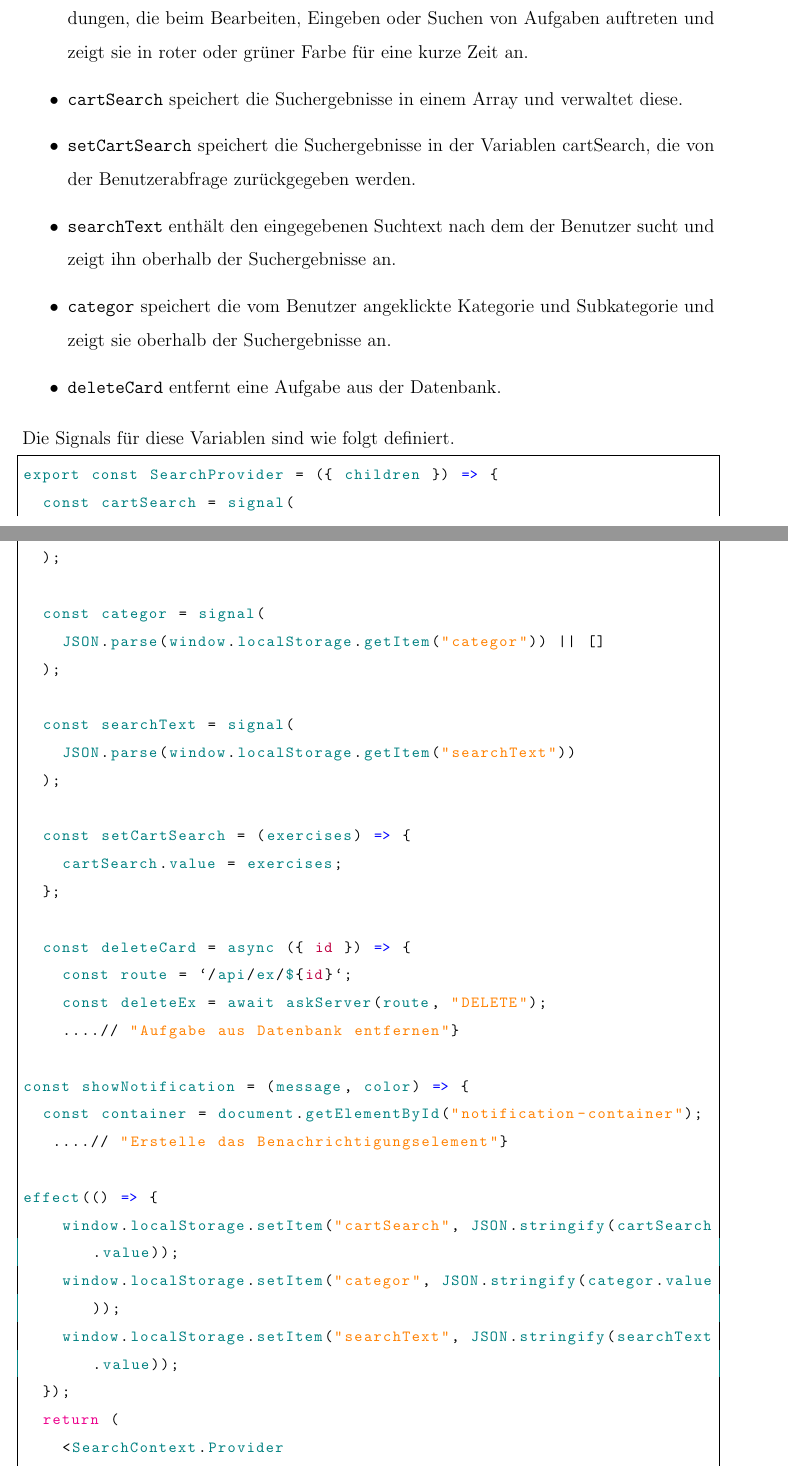
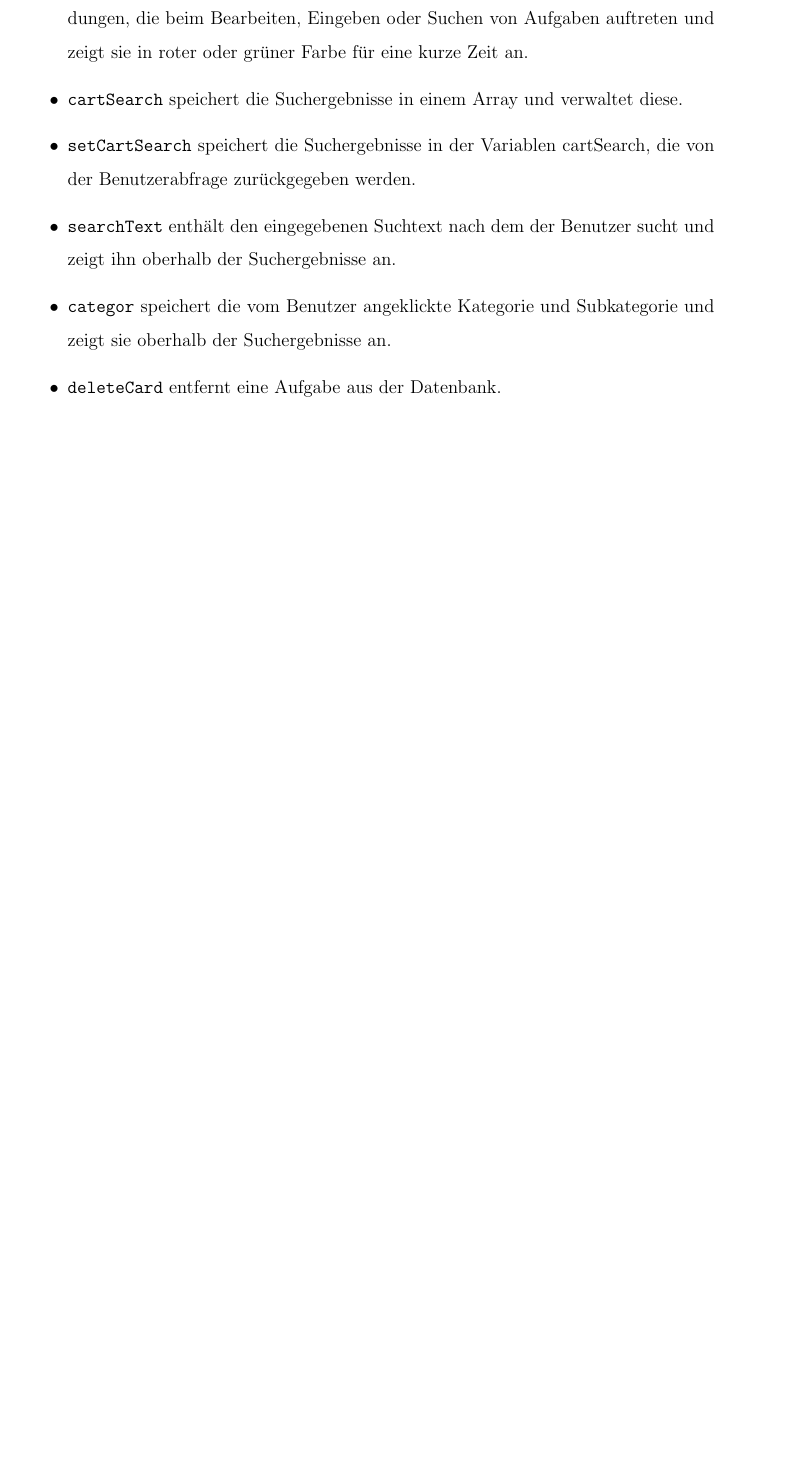
Before and after one commit to olidec/exercise-db-preact, a LaTeX document (dokumentation/doku.tex, which reads dokumentation/struktur->client.tex): two parts of pages 20 and 21 of 40 before the commit and part of page 20 of 39 after it, the two joined at a grey line, cut so that both start at the same text, the shorter picture padded with empty space. Compiled offline with pdfLaTeX.

Commit message:
ohne SingalCode für SearchContext

```diff
--- a/dokumentation/struktur->client.tex
+++ b/dokumentation/struktur->client.tex
@@ -158,40 +158,6 @@ Hier werden mehrere Variablen (showNotification, setCartSearch, cartSearch, sear
 
 \end{itemize}
 
-Die Signals für diese Variablen sind wie folgt definiert.
 
-\begin{lstlisting}[language=Python]
-export const SearchProvider = ({ children }) => {
-  const cartSearch = signal(
-    JSON.parse(window.localStorage.getItem("cartSearch")) || []
-  );
+Der Kontext-Provider gibt die Variablen und Funktionen des SearchContext weiter, sodass alle untergeordneten Komponenten (Children) auf diese zugreifen können.
 
-  const categor = signal(
-    JSON.parse(window.localStorage.getItem("categor")) || []
-  );
-
-  const searchText = signal(
-    JSON.parse(window.localStorage.getItem("searchText"))
-  );
-
-  const setCartSearch = (exercises) => {
-    cartSearch.value = exercises;
-  };
-
-  const deleteCard = async ({ id }) => {
-    const route = `/api/ex/${id}`;
-    const deleteEx = await askServer(route, "DELETE");
-    ....// "Aufgabe aus Datenbank entfernen"}
-
-const showNotification = (message, color) => {
-  const container = document.getElementById("notification-container");
-   ....// "Erstelle das Benachrichtigungselement"}
-
-effect(() => {
-    window.localStorage.setItem("cartSearch", JSON.stringify(cartSearch.value));
-    window.localStorage.setItem("categor", JSON.stringify(categor.value));
-    window.localStorage.setItem("searchText", JSON.stringify(searchText.value));
-  });
-  return (
-    <SearchContext.Provider
-      value={{
```
Also changed, not shown: dokumentation/doku.tex (+6 -0 lines), dokumentation/struktur->client.tex (38 more changed lines).
